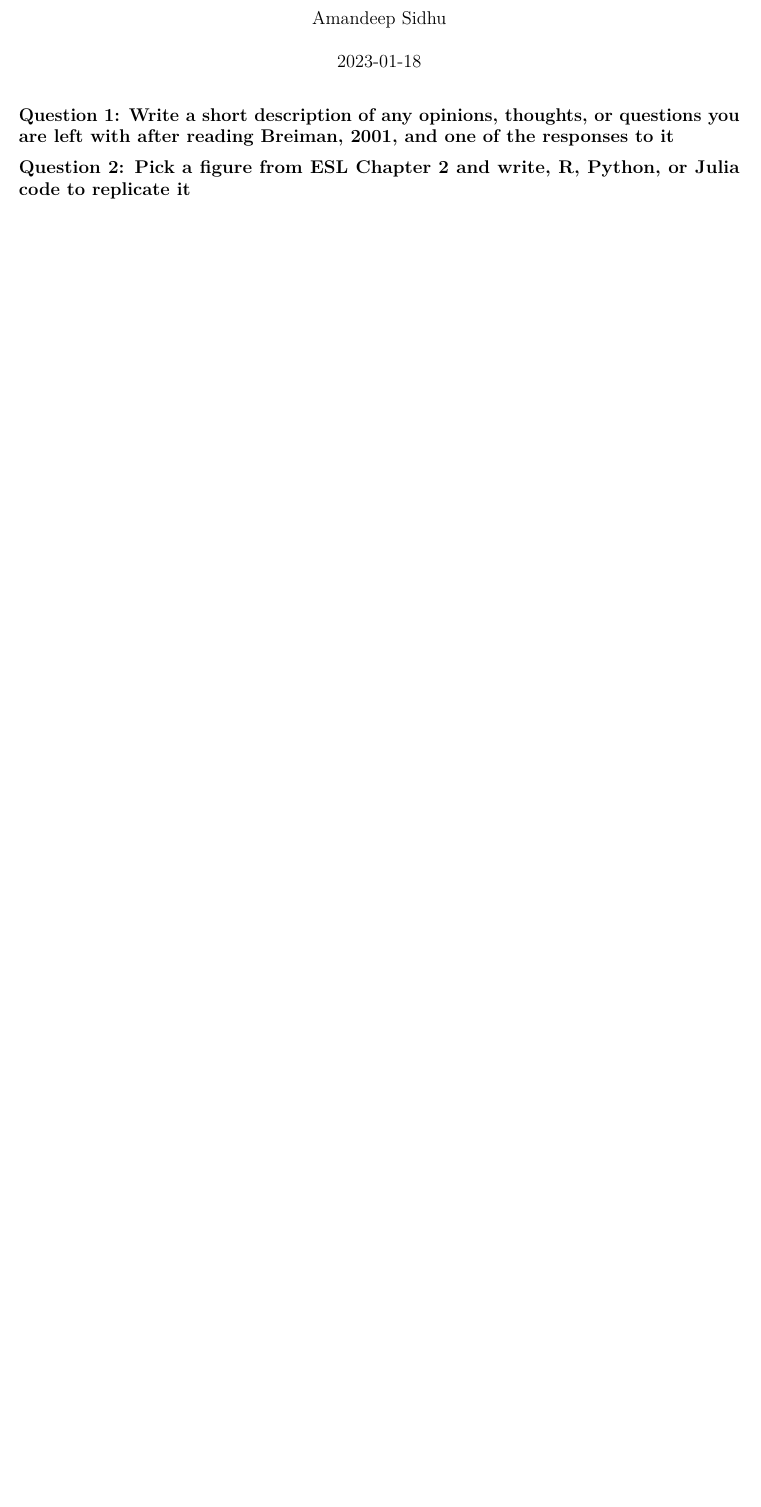
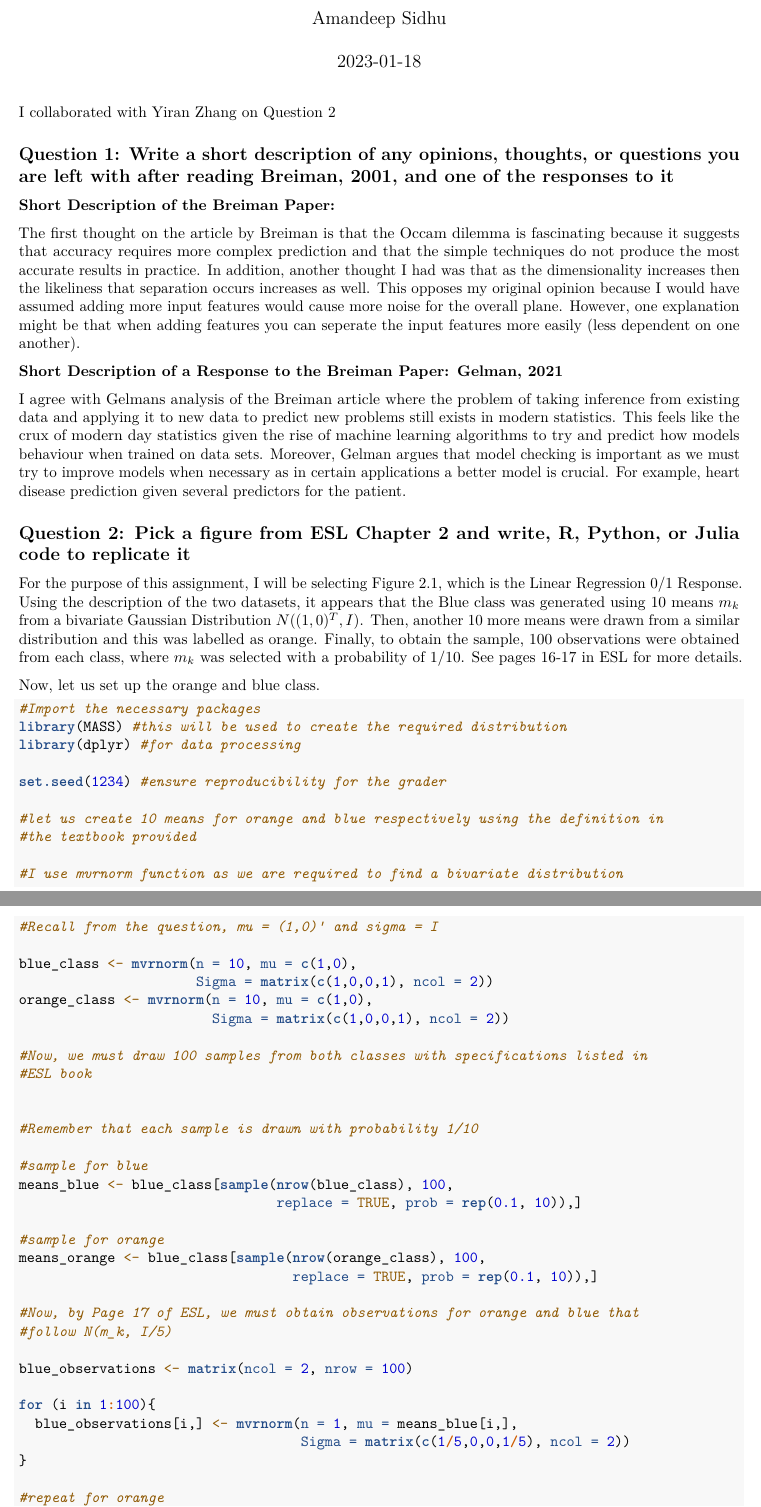
Before and after one commit to amansidhu21/stat790, an R Markdown document (Stats_790_Assignment_1/Stats_790_Assignment_1.rmd): part of page 1 of 2 before the commit and two parts of pages 1 and 2 of 5 after it, the two joined at a grey line, cut so that both start at the same text, the shorter picture padded with empty space. Rendered offline with R 4.5, knitr and Pandoc, then LaTeX, with nearby package versions.

Commit message:
updated assignment

````diff
--- a/Stats_790_Assignment_1/Stats_790_Assignment_1.rmd
+++ b/Stats_790_Assignment_1/Stats_790_Assignment_1.rmd
@@ -5,6 +5,66 @@ date: "`r Sys.Date()`"
 output: pdf_document
 ---
 
+I collaborated with Yiran Zhang on Question 2
+
 ## Question 1: Write a short description of any opinions, thoughts, or questions you are left with after reading Breiman, 2001, and one of the responses to it
 
+**Short Description of the Breiman Paper:**
+
+The first thought on the article by Breiman is that the Occam dilemma is fascinating because it suggests that accuracy requires more complex prediction and that the simple techniques do not produce the most accurate results in practice. In addition, another thought I had was that as the dimensionality increases then the likeliness that separation occurs increases as well. This opposes my original opinion because I would have assumed adding more input features would cause more noise for the overall plane. However, one explanation might be that when adding features you can seperate the input features more easily (less dependent on one another).
+
+**Short Description of a Response to the Breiman Paper: Gelman, 2021**
+
+I agree with Gelmans analysis of the Breiman article where the problem of taking inference from existing data and applying it to new data to predict new problems still exists in modern statistics. This feels like the crux of modern day statistics given the rise of machine learning algorithms to try and predict how models behaviour when trained on data sets. Moreover, Gelman argues that model checking is important as we must try to improve models when necessary as in certain applications a better model is crucial. For example, heart disease prediction given several predictors for the patient.
+
+
 ## Question 2: Pick a figure from ESL Chapter 2 and write, R, Python, or Julia code to replicate it
+
+
+For the purpose of this assignment, I will be selecting Figure 2.1, which is the Linear Regression 0/1 Response. Using the description of the two datasets, it appears that the Blue class was generated using 10 means $m_k$ from a bivariate Gaussian Distribution $N((1,0)^T,I)$. Then, another 10 more means were drawn from a similar distribution and this was labelled as orange. Finally, to obtain the sample, 100 observations were obtained from each class, where $m_k$ was selected with a probability of 1/10. See pages 16-17 in ESL for more details.
+
+Now, let us set up the orange and blue class.
+
+```{r, warning=FALSE, message=FALSE}
+#Import the necessary packages
+library(MASS) #this will be used to create the required distribution
+library(dplyr) #for data processing
+
+set.seed(1234) #ensure reproducibility for the grader
+
+#let us create 10 means for orange and blue respectively using the definition in
+#the textbook provided
+
+#I use mvrnorm function as we are required to find a bivariate distribution
+#Recall from the question, mu = (1,0)' and sigma = I
+
+blue_class <- mvrnorm(n = 10, mu = c(1,0),
+                      Sigma = matrix(c(1,0,0,1), ncol = 2))
+orange_class <- mvrnorm(n = 10, mu = c(1,0),
+                        Sigma = matrix(c(1,0,0,1), ncol = 2))
+
+#Now, we must draw 100 samples from both classes with specifications listed in
+#ESL book
+
+
+#Remember that each sample is drawn with probability 1/10
+
+#sample for blue
+means_blue <- blue_class[sample(nrow(blue_class), 100,
+                                replace = TRUE, prob = rep(0.1, 10)),]
+
+#sample for orange
+means_orange <- blue_class[sample(nrow(orange_class), 100,
+                                  replace = TRUE, prob = rep(0.1, 10)),]
+
+#Now, by Page 17 of ESL, we must obtain observations for orange and blue that
+#follow N(m_k, I/5)
+
+blue_observations <- matrix(ncol = 2, nrow = 100)
+
+for (i in 1:100){
+  blue_observations[i,] <- mvrnorm(n = 1, mu = means_blue[i,],
+                                   Sigma = matrix(c(1/5,0,0,1/5), ncol = 2))
+}
+
+#repeat for orange
````
Also changed, not shown: Stats_790_Assignment_1/Stats_790_Assignment_1.pdf, Stats_790_Assignment_1/Stats_790_Assignment_1.rmd (50 more changed lines), 1 other file.
